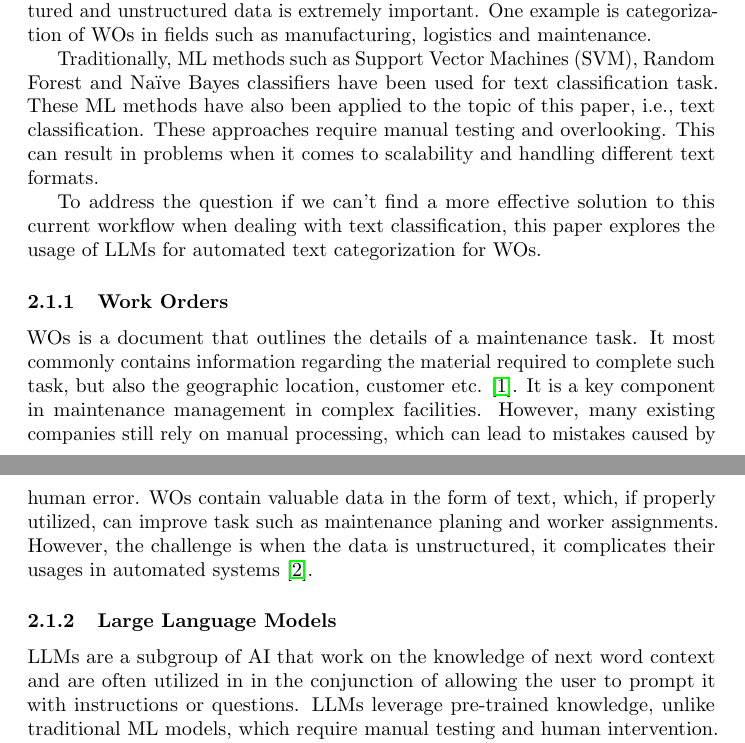
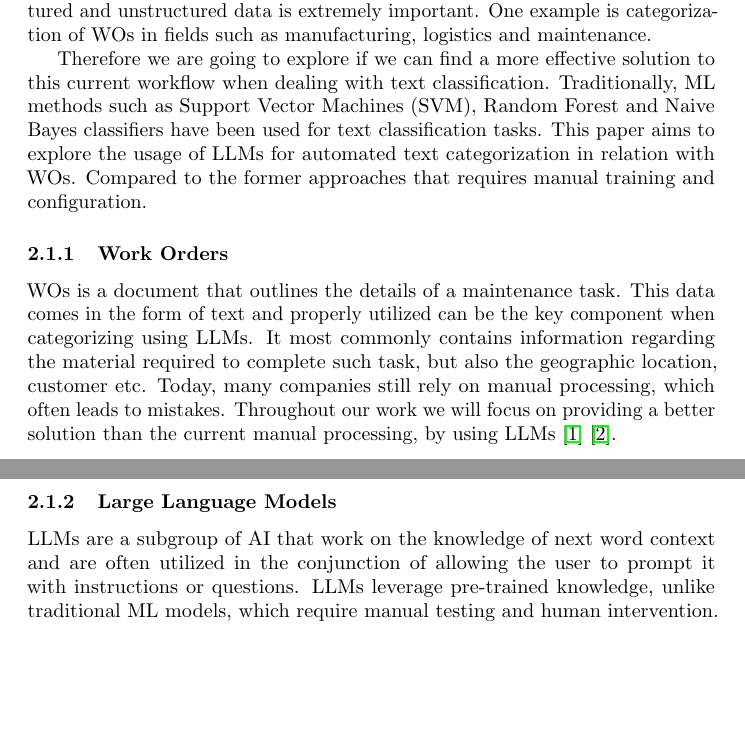
Before and after one commit to samme90s/thesis, a LaTeX document (src/spp.tex): two parts of pages 2 and 3 of 4, joined at a grey line, cut so that both start at the same text, the shorter picture padded with empty space. Compiled offline with pdfLaTeX.

Commit message:
review sections and apply fixes

```diff
--- a/src/spp.tex
+++ b/src/spp.tex
@@ -81,41 +81,31 @@ an effective solution to the subject at hand.
 
 \subsection{Background}
 
-In many industries today, working with and handling large quantities of structured and unstructured data is extremely
-important. One example is categorization of WOs in fields such as manufacturing, logistics and maintenance.
+In many industries today, working with and handling large quantities of structured and unstructured data is
+extremely important.
+One example is categorization of WOs in fields such as manufacturing, logistics and maintenance.
 
-Traditionally, ML methods such as Support Vector Machines (SVM), Random Forest and Naïve Bayes classifiers
-have been used for text classification task. These ML methods have also been applied to the topic of
-this paper, i.e., text classification. These approaches require manual testing and overlooking.
-% SAM: Förstår inte riktigt här, känns som vi riktar oss mot maskininlärning istället för LLMs,
-% men kan ha förstått fel?
-This can result in problems when it comes to scalability and handling different text formats.
+Therefore we are going to explore if we can find a more effective solution to this current workflow
+when dealing with text classification.
+Traditionally, ML methods such as Support Vector Machines (SVM), Random Forest and Naive Bayes classifiers
+have been used for text classification tasks.
+This paper aims to explore the usage of LLMs for automated text categorization in relation with WOs.
+Compared to the former approaches that requires manual training and configuration.
 % SAM: Källa, eftersom det är ett påstående!
-
-To address the question if we can't find a more effective solution to this current workflow
-when dealing with text classification, this paper explores the usage of LLMs for automated
-text categorization for WOs.
-% SAM: Behövs skrivas om för bättre flöde!
 
 \subsubsection{Work Orders}
 
-% SAM: sammanfogade två stycken här, men ändrade inget i texten förutom det jag tidigare skrev.
 WOs is a document that outlines the details of a maintenance task.
+This data comes in the form of text and properly utilized can be the key component when categorizing using LLMs.
 It most commonly contains information regarding the material required to complete such task,
-but also the geographic location, customer etc. \cite{ibm2023}.
-It is a key component in maintenance management in complex facilities.
-However, many existing companies still rely on manual processing,
-which can lead to mistakes caused by human error.
-WOs contain valuable data in the form of text, which, if properly utilized,
-can improve task such as maintenance planing and worker assignments.
-However, the challenge is when the data is unstructured,
-it complicates their usages in automated systems \cite{li2023}.
-% HAMPUS: Vet inte om jag gillar det jag har skrivit om WOs som du ser ovan.
-% SAM: Funderar på om vi ska flytta något till related work här ifrån.
+but also the geographic location, customer etc.
+Today, many companies still rely on manual processing, which often leads to mistakes.
+Throughout our work we will focus on providing a better solution than the current manual processing,
+by using LLMs \cite{ibm2023} \cite{li2024}.
 
 \subsubsection{Large Language Models}
 
-LLMs are a subgroup of AI that work on the knowledge of next word context and are often utilized in
+LLMs are a subgroup of AI that work on the knowledge of next word context and are often utilized
 in the conjunction of allowing the user to prompt it with instructions or questions.
 LLMs leverage pre-trained knowledge, unlike traditional ML models, which require manual testing and human intervention.
 They can analyze data and recognize patterns with minimal human intervention.
```
Also changed, not shown: src/references.bib (+7 -8 lines), src/spp.tex (4 more changed lines).
